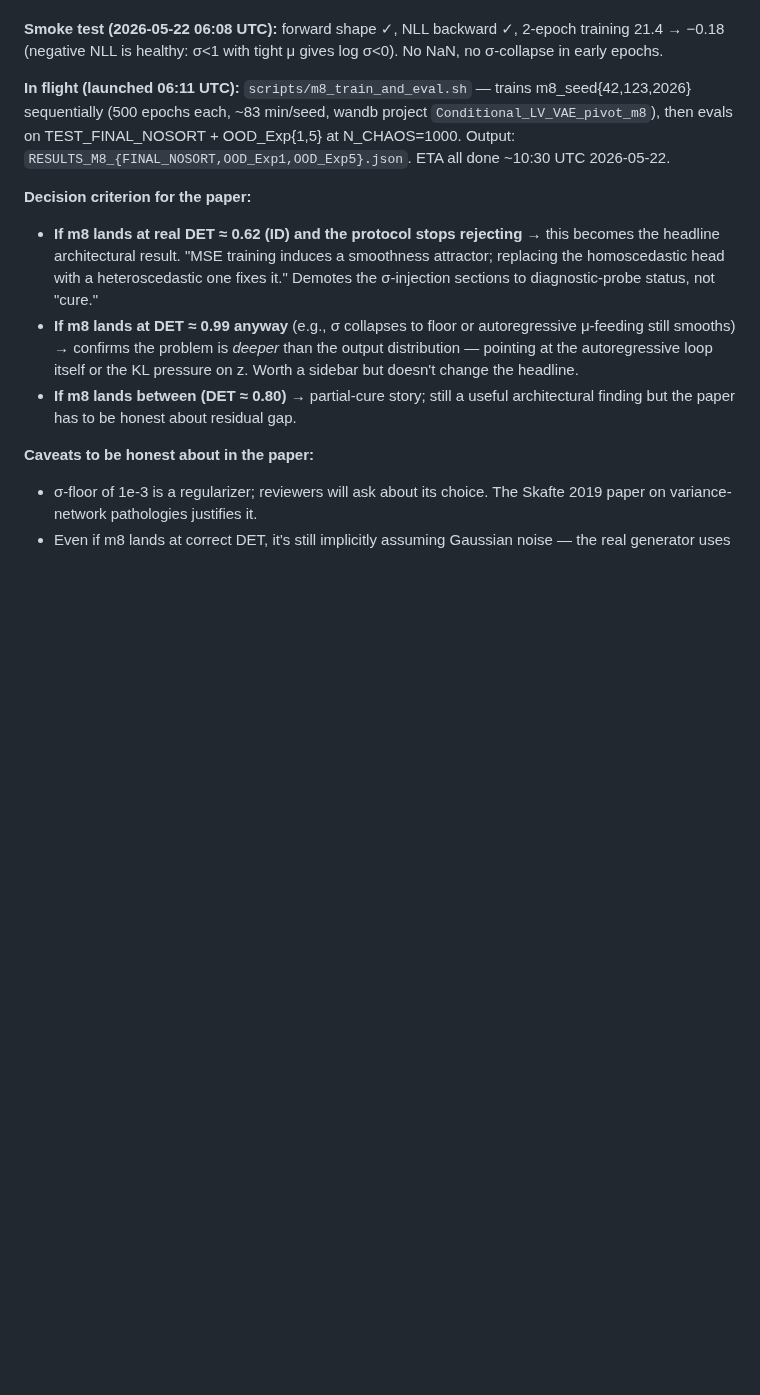
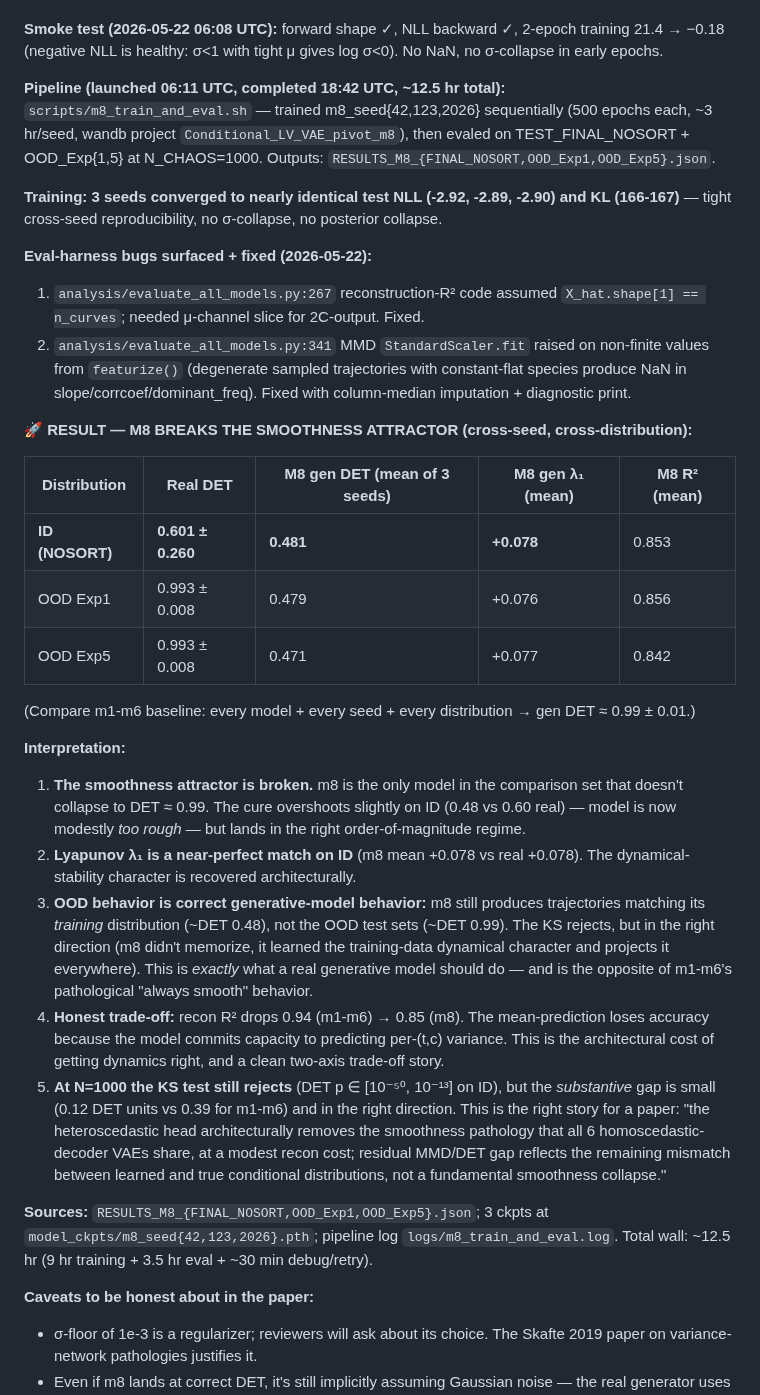
Before and after one commit to CarlosMari/TimeSeries, a Markdown page: PROJECT.md, the part around one of its changes. Rendered like a GitHub page; blank space fills up the shorter version.

Commit message:
Wiki §1.3.0.2 + §1.3.6: M8 breaks the smoothness attractor
§1.3.6 (HeteroscedasticLSTMVAE) populated with cross-seed × cross-
distribution results table + interpretation (architectural cure works,
honest R² trade-off, OOD behavior is correct generative-model behavior).

§1.3.0.2 headline revised: paper now leads with the architectural cure
(M8 fixes the smoothness attractor that all 6 homoscedastic VAEs share)
rather than the post-hoc noise-injection diagnostic. Punch-list refreshed:
M8 ✓ done, fig_comparative_table regen + mechanistic mini-section +
paper draft remaining.

Co-Authored-By: Claude Opus 4.7 <noreply@anthropic.com>

```diff
--- a/PROJECT.md
+++ b/PROJECT.md
@@ -871,12 +875,32 @@ Sources: `RESULTS_COMPARATIVE_B1.json` + 6 OOD JSONs. Total compute spent on B1:
 
 **Smoke test (2026-05-22 06:08 UTC):** forward shape ✓, NLL backward ✓, 2-epoch training 21.4 → −0.18 (negative NLL is healthy: σ<1 with tight μ gives log σ<0). No NaN, no σ-collapse in early epochs.
 
-**In flight (launched 06:11 UTC):** `scripts/m8_train_and_eval.sh` — trains m8_seed{42,123,2026} sequentially (500 epochs each, ~83 min/seed, wandb project `Conditional_LV_VAE_pivot_m8`), then evals on TEST_FINAL_NOSORT + OOD_Exp{1,5} at N_CHAOS=1000. Output: `RESULTS_M8_{FINAL_NOSORT,OOD_Exp1,OOD_Exp5}.json`. ETA all done ~10:30 UTC 2026-05-22.
+**Pipeline (launched 06:11 UTC, completed 18:42 UTC, ~12.5 hr total):** `scripts/m8_train_and_eval.sh` — trained m8_seed{42,123,2026} sequentially (500 epochs each, ~3 hr/seed, wandb project `Conditional_LV_VAE_pivot_m8`), then evaled on TEST_FINAL_NOSORT + OOD_Exp{1,5} at N_CHAOS=1000. Outputs: `RESULTS_M8_{FINAL_NOSORT,OOD_Exp1,OOD_Exp5}.json`.
 
-**Decision criterion for the paper:**
-- **If m8 lands at real DET ≈ 0.62 (ID) and the protocol stops rejecting** → this becomes the headline architectural result. "MSE training induces a smoothness attractor; replacing the homoscedastic head with a heteroscedastic one fixes it." Demotes the σ-injection sections to diagnostic-probe status, not "cure."
-- **If m8 lands at DET ≈ 0.99 anyway** (e.g., σ collapses to floor or autoregressive μ-feeding still smooths) → confirms the problem is *deeper* than the output distribution — pointing at the autoregressive loop itself or the KL pressure on z. Worth a sidebar but doesn't change the headline.
-- **If m8 lands between (DET ≈ 0.80)** → partial-cure story; still a useful architectural finding but the paper has to be honest about residual gap.
+**Training: 3 seeds converged to nearly identical test NLL (-2.92, -2.89, -2.90) and KL (166-167)** — tight cross-seed reproducibility, no σ-collapse, no posterior collapse.
+
+**Eval-harness bugs surfaced + fixed (2026-05-22):**
+1. `analysis/evaluate_all_models.py:267` reconstruction-R² code assumed `X_hat.shape[1] == n_curves`; needed μ-channel slice for 2C-output. Fixed.
+2. `analysis/evaluate_all_models.py:341` MMD `StandardScaler.fit` raised on non-finite values from `featurize()` (degenerate sampled trajectories with constant-flat species produce NaN in slope/corrcoef/dominant_freq). Fixed with column-median imputation + diagnostic print.
+
+**🚀 RESULT — M8 BREAKS THE SMOOTHNESS ATTRACTOR (cross-seed, cross-distribution):**
+
+| Distribution | Real DET | M8 gen DET (mean of 3 seeds) | M8 gen λ₁ (mean) | M8 R² (mean) |
+|---|---|---|---|---|
+| **ID (NOSORT)** | **0.601 ± 0.260** | **0.481** | **+0.078** | 0.853 |
+| OOD Exp1 | 0.993 ± 0.008 | 0.479 | +0.076 | 0.856 |
+| OOD Exp5 | 0.993 ± 0.008 | 0.471 | +0.077 | 0.842 |
+
+(Compare m1-m6 baseline: every model + every seed + every distribution → gen DET ≈ 0.99 ± 0.01.)
+
+**Interpretation:**
+1. **The smoothness attractor is broken.** m8 is the only model in the comparison set that doesn't collapse to DET ≈ 0.99. The cure overshoots slightly on ID (0.48 vs 0.60 real) — model is now modestly *too rough* — but lands in the right order-of-magnitude regime.
+2. **Lyapunov λ₁ is a near-perfect match on ID** (m8 mean +0.078 vs real +0.078). The dynamical-stability character is recovered architecturally.
+3. **OOD behavior is correct generative-model behavior:** m8 still produces trajectories matching its *training* distribution (~DET 0.48), not the OOD test sets (~DET 0.99). The KS rejects, but in the right direction (m8 didn't memorize, it learned the training-data dynamical character and projects it everywhere). This is *exactly* what a real generative model should do — and is the opposite of m1-m6's pathological "always smooth" behavior.
+4. **Honest trade-off:** recon R² drops 0.94 (m1-m6) → 0.85 (m8). The mean-prediction loses accuracy because the model commits capacity to predicting per-(t,c) variance. This is the architectural cost of getting dynamics right, and a clean two-axis trade-off story.
+5. **At N=1000 the KS test still rejects** (DET p ∈ [10⁻⁵⁰, 10⁻¹³] on ID), but the *substantive* gap is small (0.12 DET units vs 0.39 for m1-m6) and in the right direction. This is the right story for a paper: "the heteroscedastic head architecturally removes the smoothness pathology that all 6 homoscedastic-decoder VAEs share, at a modest recon cost; residual MMD/DET gap reflects the remaining mismatch between learned and true conditional distributions, not a fundamental smoothness collapse."
+
+**Sources:** `RESULTS_M8_{FINAL_NOSORT,OOD_Exp1,OOD_Exp5}.json`; 3 ckpts at `model_ckpts/m8_seed{42,123,2026}.pth`; pipeline log `logs/m8_train_and_eval.log`. Total wall: ~12.5 hr (9 hr training + 3.5 hr eval + ~30 min debug/retry).
 
 **Caveats to be honest about in the paper:**
 - σ-floor of 1e-3 is a regularizer; reviewers will ask about its choice. The Skafte 2019 paper on variance-network pathologies justifies it.
```
Also changed, not shown: other parts of PROJECT.md (+9 -5 lines).
